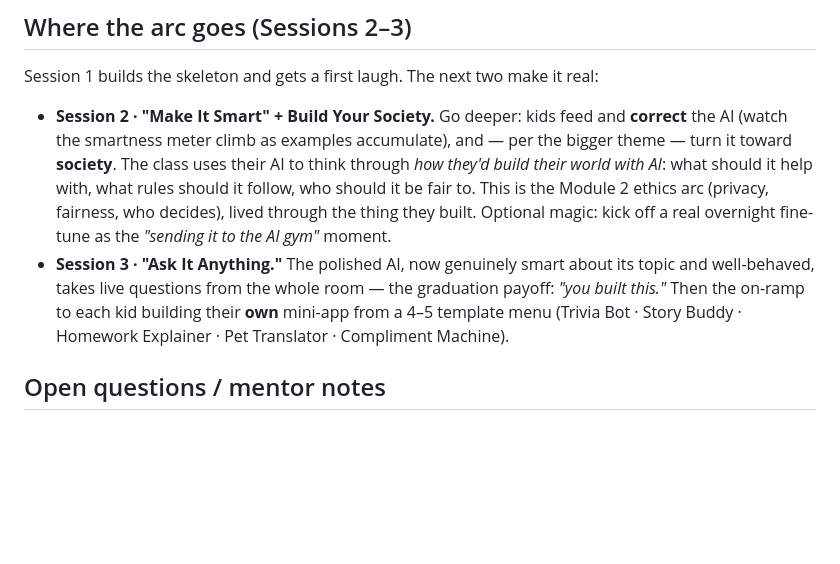
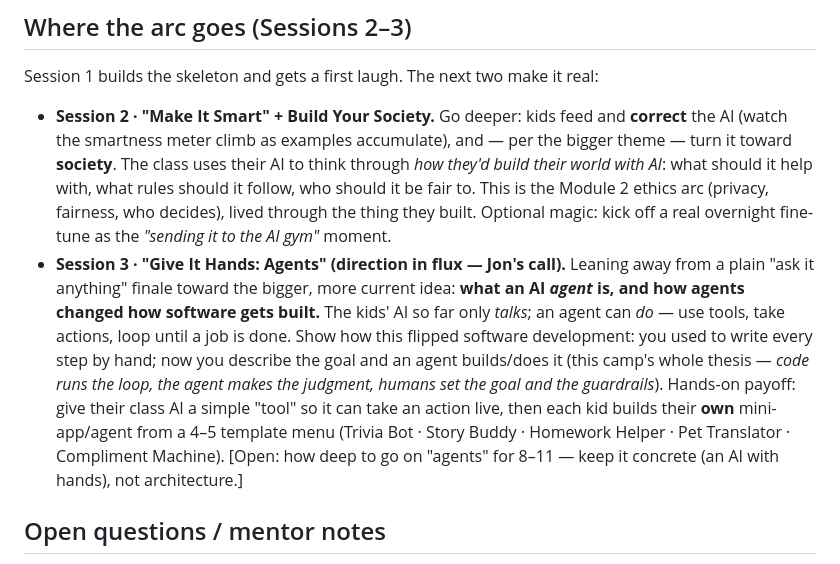
Before and after one commit to jmnich05/code-the-future, a Markdown page: curriculum/in-person/build-lab.md, the part around the change. GitHub-like rendering; blank space fills up the shorter version.

Commit message:
Build Lab: pivot Session 3 toward agents + how they changed software dev (Jon's direction)
Co-Authored-By: Claude Opus 4.8 <noreply@anthropic.com>

```diff
--- a/curriculum/in-person/build-lab.md
+++ b/curriculum/in-person/build-lab.md
@@ -173,11 +173,17 @@ Session 1 builds the skeleton and gets a first laugh. The next two make it real:
   should it be fair to. This is the Module 2 ethics arc (privacy, fairness, who decides),
   lived through the thing they built. Optional magic: kick off a real overnight fine-tune as
   the *"sending it to the AI gym"* moment.
-- **Session 3 · "Ask It Anything."** The polished AI, now genuinely smart about its topic
-  and well-behaved, takes live questions from the whole room — the graduation payoff:
-  *"you built this."* Then the on-ramp to each kid building their **own** mini-app from a
-  4–5 template menu (Trivia Bot · Story Buddy · Homework Explainer · Pet Translator ·
-  Compliment Machine).
+- **Session 3 · "Give It Hands: Agents" (direction in flux — Jon's call).** Leaning away
+  from a plain "ask it anything" finale toward the bigger, more current idea: **what an AI
+  *agent* is, and how agents changed how software gets built.** The kids' AI so far only
+  *talks*; an agent can *do* — use tools, take actions, loop until a job is done. Show how
+  this flipped software development: you used to write every step by hand; now you describe
+  the goal and an agent builds/does it (this camp's whole thesis — *code runs the loop, the
+  agent makes the judgment, humans set the goal and the guardrails*). Hands-on payoff: give
+  their class AI a simple "tool" so it can take an action live, then each kid builds their
+  **own** mini-app/agent from a 4–5 template menu (Trivia Bot · Story Buddy · Homework
+  Helper · Pet Translator · Compliment Machine). [Open: how deep to go on "agents" for 8–11
+  — keep it concrete (an AI with hands), not architecture.]
 
 ## Open questions / mentor notes
 - **Topic of the class AI** — kid-chosen for ownership; mentor keeps a short off-limits list.
```
